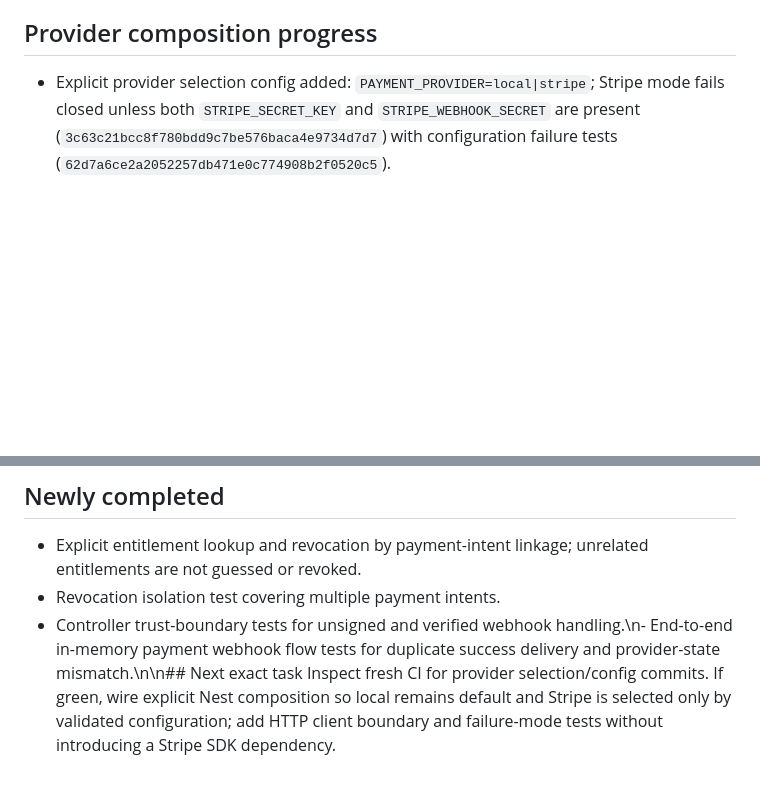
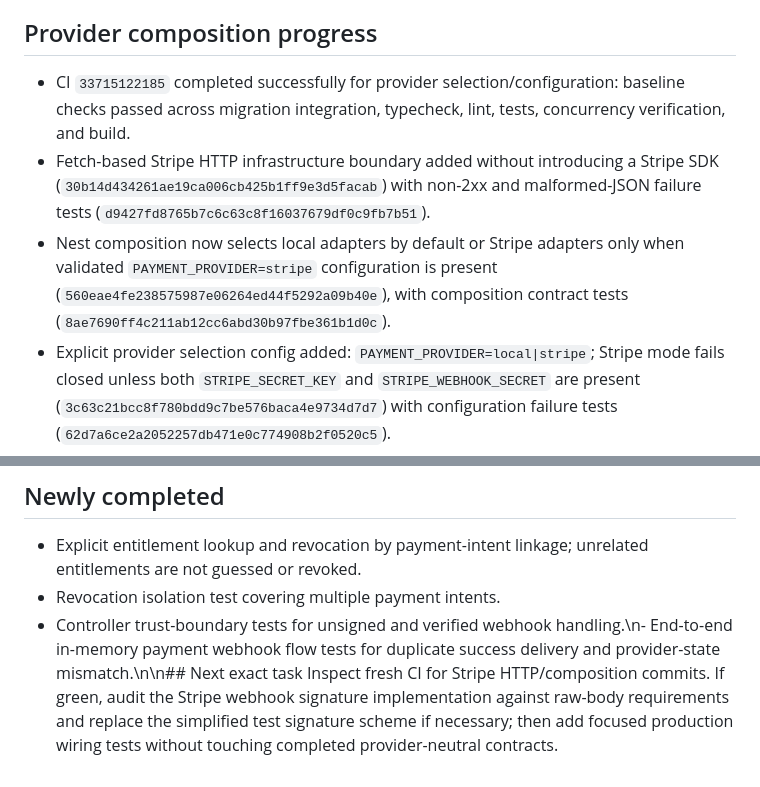
Before and after one commit to satoshi620519/universal-matching-platform, a Markdown page: M7_PROGRESS_CHECKPOINT.md, 2 parts joined by grey strips. GitHub-like rendering; blank space fills up the shorter version.

Commit message:
docs(m7): checkpoint production payment composition and exact next audit

```diff
--- a/M7_PROGRESS_CHECKPOINT.md
+++ b/M7_PROGRESS_CHECKPOINT.md
@@ -30,6 +30,9 @@ Track M7 only. Inspect this checkpoint and current `main` before every change to
 - CI `33714389959` completed successfully after the final PostgreSQL fixture alignment: migration integration, typecheck, lint, tests, matching concurrency integration/gate verification, and build all passed.
 
 ## Provider composition progress
+- CI `33715122185` completed successfully for provider selection/configuration: baseline checks passed across migration integration, typecheck, lint, tests, concurrency verification, and build.
+- Fetch-based Stripe HTTP infrastructure boundary added without introducing a Stripe SDK (`30b14d434261ae19ca006cb425b1ff9e3d5facab`) with non-2xx and malformed-JSON failure tests (`d9427fd8765b7c6c63c8f16037679df0c9fb7b51`).
+- Nest composition now selects local adapters by default or Stripe adapters only when validated `PAYMENT_PROVIDER=stripe` configuration is present (`560eae4fe238575987e06264ed44f5292a09b40e`), with composition contract tests (`8ae7690ff4c211ab12cc6abd30b97fbe361b1d0c`).
 - Explicit provider selection config added: `PAYMENT_PROVIDER=local|stripe`; Stripe mode fails closed unless both `STRIPE_SECRET_KEY` and `STRIPE_WEBHOOK_SECRET` are present (`3c63c21bcc8f780bdd9c7be576baca4e9734d7d7`) with configuration failure tests (`62d7a6ce2a2052257db471e0c774908b2f0520c5`).
 - Environment-backed Stripe webhook secret boundary added (`67b2878fda6f5045192f05cbc8dfeb57cfcc5d2e`).
 
@@ -52,4 +55,4 @@ Track M7 only. Inspect this checkpoint and current `main` before every change to
 - Explicit entitlement lookup and revocation by payment-intent linkage; unrelated entitlements are not guessed or revoked.
 - Revocation isolation test covering multiple payment intents.
 - Controller trust-boundary tests for unsigned and verified webhook handling.\n- End-to-end in-memory payment webhook flow tests for duplicate success delivery and provider-state mismatch.\n\n## Next exact task
-Inspect fresh CI for provider selection/config commits. If green, wire explicit Nest composition so local remains default and Stripe is selected only by validated configuration; add HTTP client boundary and failure-mode tests without introducing a Stripe SDK dependency.
+Inspect fresh CI for Stripe HTTP/composition commits. If green, audit the Stripe webhook signature implementation against raw-body requirements and replace the simplified test signature scheme if necessary; then add focused production wiring tests without touching completed provider-neutral contracts.
```
